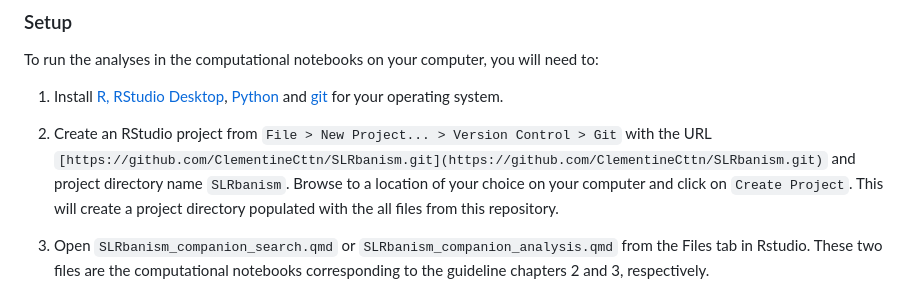
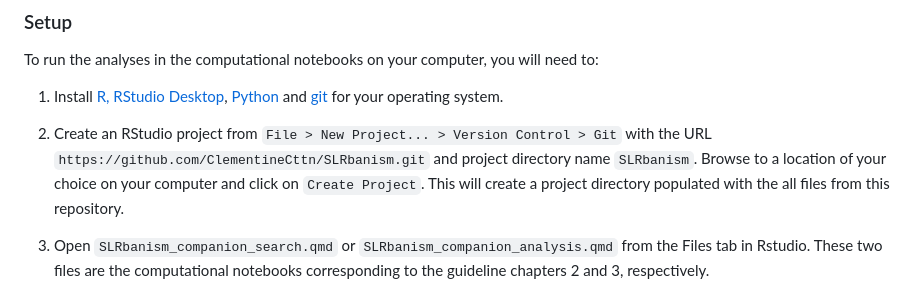
Before and after one commit to ClementineCttn/SLRbanism, a Markdown page: README.md, the part around the change. Rendered like a GitHub page.

```diff
--- a/README.md
+++ b/README.md
@@ -33,7 +33,7 @@ To run the analyses in the computational notebooks on your computer, you will ne
 
 1.  Install [R, RStudio Desktop](https://posit.co/download/rstudio-desktop/), [Python](https://www.python.org/downloads/) and [git](https://git-scm.com/book/en/v2/Getting-Started-Installing-Git) for your operating system.
 
-2.  Create an RStudio project from `File > New Project... > Version Control > Git` with the URL `[https://github.com/ClementineCttn/SLRbanism.git](https://github.com/ClementineCttn/SLRbanism.git)` and project directory name `SLRbanism`. Browse to a location of your choice on your computer and click on `Create Project`. This will create a project directory populated with the all files from this repository.
+2.  Create an RStudio project from `File > New Project... > Version Control > Git` with the URL `https://github.com/ClementineCttn/SLRbanism.git` and project directory name `SLRbanism`. Browse to a location of your choice on your computer and click on `Create Project`. This will create a project directory populated with the all files from this repository.
 
 3.  Open `SLRbanism_companion_search.qmd` or `SLRbanism_companion_analysis.qmd` from the Files tab in Rstudio. These two files are the computational notebooks corresponding to the guideline chapters 2 and 3, respectively.
 
```
